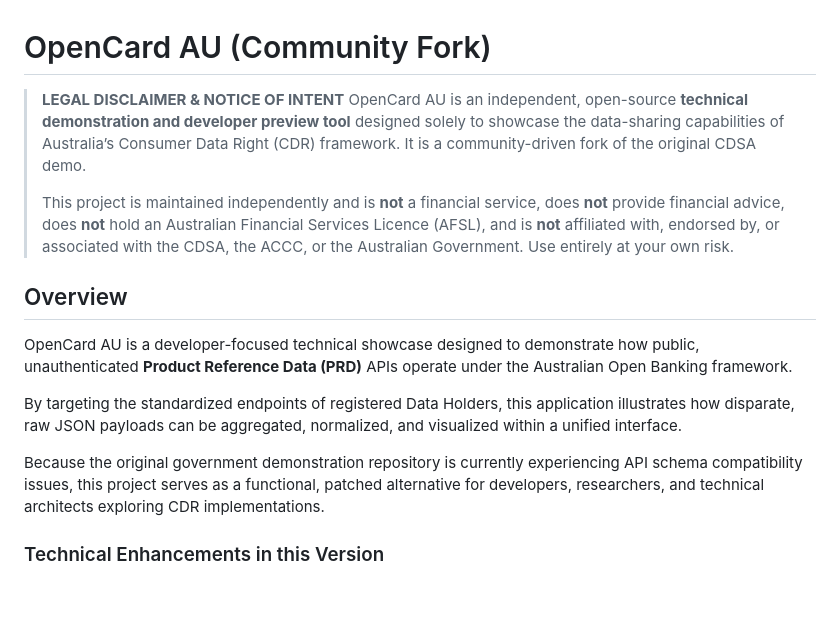
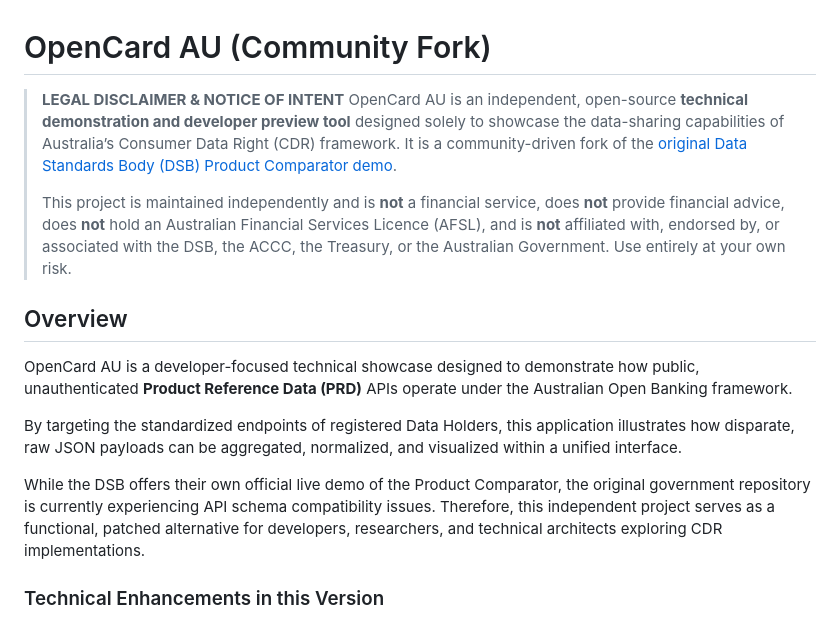
Before and after one commit to ShaunCB/CDR-Card-Compare, a Markdown page: README.md, the part around the change. Rendered like a GitHub page; blank space fills up the shorter version.

```diff
--- a/README.md
+++ b/README.md
@@ -1,16 +1,16 @@
 # OpenCard AU (Community Fork)
 
 > **LEGAL DISCLAIMER & NOTICE OF INTENT**
-> OpenCard AU is an independent, open-source **technical demonstration and developer preview tool** designed solely to showcase the data-sharing capabilities of Australia’s Consumer Data Right (CDR) framework. It is a community-driven fork of the original CDSA demo.
+> OpenCard AU is an independent, open-source **technical demonstration and developer preview tool** designed solely to showcase the data-sharing capabilities of Australia’s Consumer Data Right (CDR) framework. It is a community-driven fork of the [original Data Standards Body (DSB) Product Comparator demo](https://github.com/ConsumerDataStandardsAustralia/product-comparator-demo).
 >
-> This project is maintained independently and is **not** a financial service, does **not** provide financial advice, does **not** hold an Australian Financial Services Licence (AFSL), and is **not** affiliated with, endorsed by, or associated with the CDSA, the ACCC, or the Australian Government. Use entirely at your own risk.
+> This project is maintained independently and is **not** a financial service, does **not** provide financial advice, does **not** hold an Australian Financial Services Licence (AFSL), and is **not** affiliated with, endorsed by, or associated with the DSB, the ACCC, the Treasury, or the Australian Government. Use entirely at your own risk.
 
 ## Overview
 OpenCard AU is a developer-focused technical showcase designed to demonstrate how public, unauthenticated **Product Reference Data (PRD)** APIs operate under the Australian Open Banking framework.
 
 By targeting the standardized endpoints of registered Data Holders, this application illustrates how disparate, raw JSON payloads can be aggregated, normalized, and visualized within a unified interface.
 
-Because the original government demonstration repository is currently experiencing API schema compatibility issues, this project serves as a functional, patched alternative for developers, researchers, and technical architects exploring CDR implementations.
+While the DSB offers their own official live demo of the Product Comparator, the original government repository is currently experiencing API schema compatibility issues. Therefore, this independent project serves as a functional, patched alternative for developers, researchers, and technical architects exploring CDR implementations.
 
 ### Technical Enhancements in this Version
 *   **Focused API Scope:** Streamlined the data parsing pipelines to focus exclusively on Credit and Charge Card PRD schemas.
```
